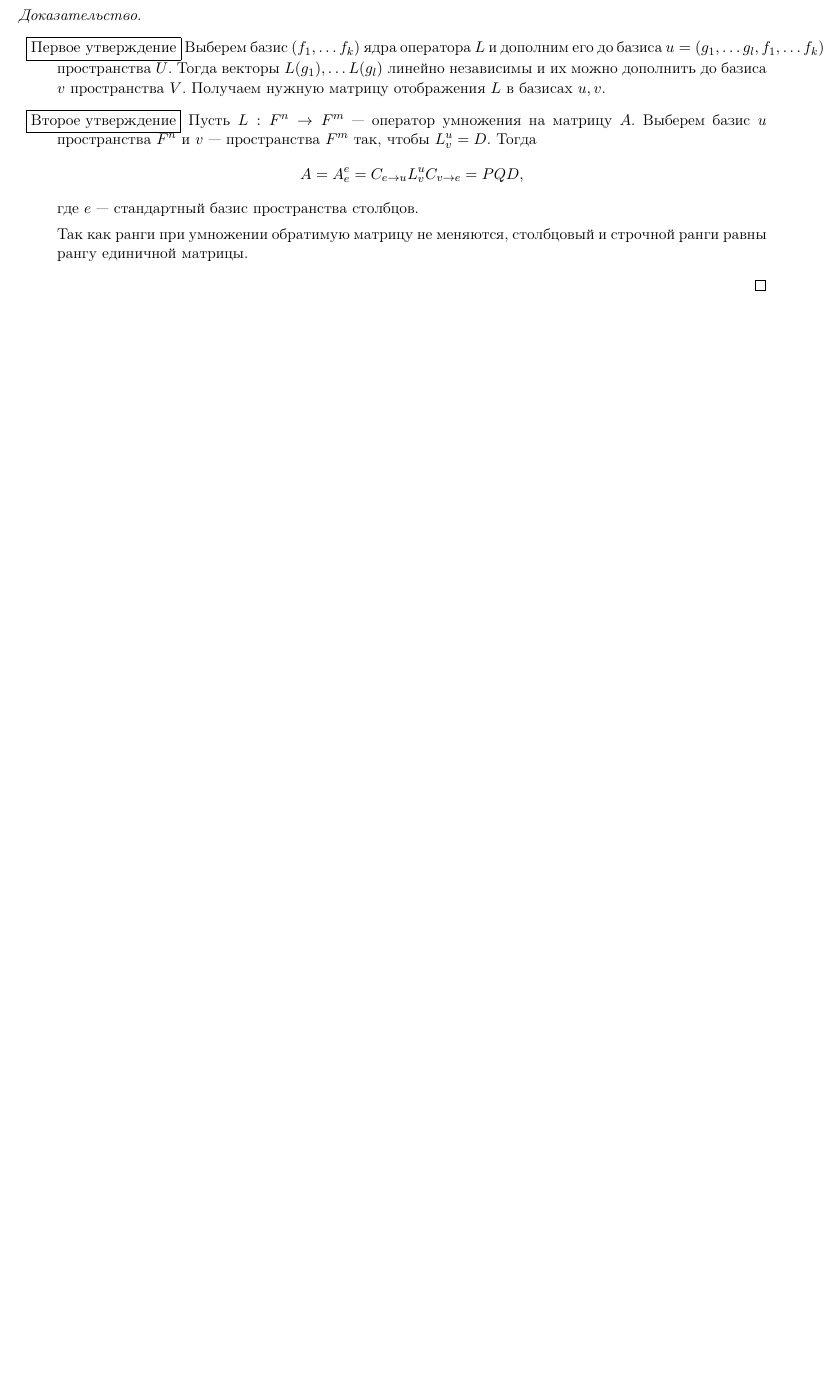
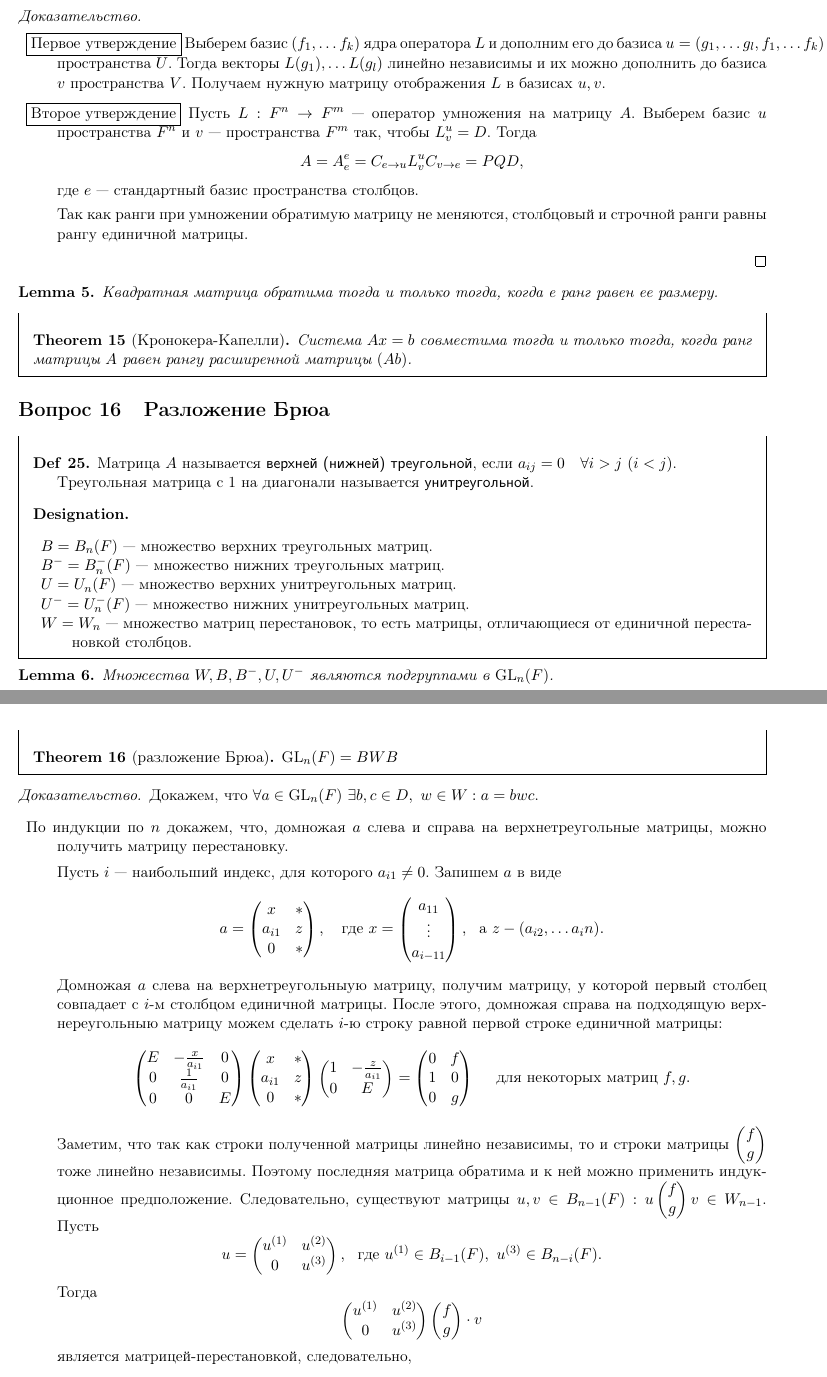
Before and after one commit to tamarinvs19/theory_university, a LaTeX book (algebra/semester_1/questions/questions.tex): part of page 15 of 15 before the commit and two parts of pages 15 and 16 of 16 after it, the two joined at a grey line, cut so that both start at the same text, the shorter picture padded with empty space. Compiled offline with pdfLaTeX.

Commit message:
alg: update 15th

```diff
--- a/algebra/semester_1/questions/questions.tex
+++ b/algebra/semester_1/questions/questions.tex
@@ -832,3 +832,105 @@ $$
 	     Так как ранги при умножении  обратимую матрицу не меняются, столбцовый и строчной ранги равны рангу единичной матрицы.
     \end{description}
 \end{proof}
+\begin{lm}
+    Квадратная матрица обратима тогда и только тогда, когда е ранг равен ее размеру.
+\end{lm}
+\begin{thm}[Кронокера-Капелли]
+    Система $ Ax = b$ совместима  тогда и только тогда, когда ранг матрицы $ A$ равен рангу расширенной матрицы  $ \left( A b \right) $.
+\end{thm}
+\section{Разложение Брюа}
+\begin{defn}
+    Матрица $ A$ называется {\sf верхней (нижней) треугольной}, если $ a_{ij} = 0 \quad \forall i  > j ~(i < j)$.
+
+    Треугольная матрица с 1 на диагонали называется {\sf унитреугольной}.
+\begin{name}
+    $ $
+    \begin{description}[noitemsep]
+	\item $ B = B_n(F)$ --- множество верхних треугольных матриц.
+	\item $ B^{-} = B_{n}^{-}(F)$ --- множество нижних треугольных матриц.
+	\item $ U = U_{n}(F)$ --- множество верхних унитреугольных матриц.
+	\item $ U^{-} = U^{-}_{n}(F)$ --- множество  нижних унитреугольных матриц.
+	\item $ W = W_n$ --- множество матриц перестановок, то есть матрицы, отличающиеся от единичной перестановкой столбцов.
+    \end{description}
+\end{name}
+\end{defn}
+\begin{lm}
+    Множества  $ W, B, B^{-}, U, U^{-}$ являются подгруппами в $ \GL_{n}(F)$.
+\end{lm}
+\begin{thm}[разложение Брюа]
+    $ \GL_n(F) = BWB$
+\end{thm}
+\begin{proof}
+    Докажем, что $ \forall a \in \GL_n(F) ~ \exists b, c \in D, ~ w \in W: a = bwc$.
+    \begin{description}
+	\item По индукции  по $ n$ докажем, что, домножая $ a$  слева и справа на верхнетреугольные матрицы, можно получить матрицу перестановку.
+
+	    Пусть $ i$ ---  наибольший индекс, для которого  $ a_{i 1} \ne 0$. Запишем $ a$ в виде
+	     \[
+	    a =
+	    \begin{pmatrix}
+		x & * \\
+		a_{i 1} & z \\
+		0 & *
+	    \end{pmatrix}
+	    , \quad \text{где } x =
+	    \begin{pmatrix}
+	        a_{1 1} \\
+		\vdots \\
+		a_{i - 1 1}
+	    \end{pmatrix}, ~ \text{ a } z - (a _{i 2}, \ldots a_i n)
+	.\]
+	Домножая $ a$ слева на верхнетреугольныую матрицу, получим матрицу, у которой первый столбец совпадает с  $ i$-м столбцом единичной матрицы.
+	После этого, домножая справа на подходящую верхнереугольныю матрицу можем сделать $ i$-ю строку равной первой строке единичной матрицы:
+	\[
+	\begin{pmatrix}
+	    E& -\frac{x}{a_{i 1}}& 0 \\
+	    0 & \frac{1}{a_{ i 1}} & 0 \\
+	    0 & 0 & E
+	\end{pmatrix}
+	    \begin{pmatrix}
+		x & * \\
+		a_{i 1} & z \\
+		0 & *
+	    \end{pmatrix}
+	\begin{pmatrix}
+	    1 & -\frac{z}{a_{i 1}}\\
+	    0 & E
+	\end{pmatrix}
+	=
+	\begin{pmatrix}
+	    0 & f\\
+	    1 & 0 \\
+	    0 & g
+	\end{pmatrix}
+	\quad \text{ для некоторых матриц } f, g
+	.\]
+	Заметим, что так как строки полученной матрицы линейно независимы, то и строки матрицы $
+	\begin{pmatrix}
+	    f \\ g
+	\end{pmatrix}$
+	тоже линейно независимы. Поэтому последняя матрица обратима и к ней можно применить индукционное предположение. Следовательно, существуют матрицы $ u, v \in B_{n-1}(F): u
+	\begin{pmatrix}
+	    f \\ g
+	\end{pmatrix}
+	v \in W_{n-1}$.
+	Пусть
+	\[
+	u =
+	\begin{pmatrix}
+	    u^{(1)} & u^{(2)} \\
+	    0 & u^{(3)}
+	\end{pmatrix}
+, ~\text{ где } u^{(1)} \in B_{i-1}(F), ~ u^{(3) }\in B_{n-i}(F).\]
+    Тогда
+    \[
+    \begin{pmatrix}
+	u^{(1)} & u^{(2)} \\
+	0 &u^{(3)}
+    \end{pmatrix}
+    \begin{pmatrix}
+        f \\ g
+    \end{pmatrix}
+    \cdot  v
+    \]
+    является матрицей-перестановкой, следовательно,
```
Also changed, not shown: algebra/semester_1/questions/questions.pdf, algebra/semester_1/questions/questions.tex (26 more changed lines).
